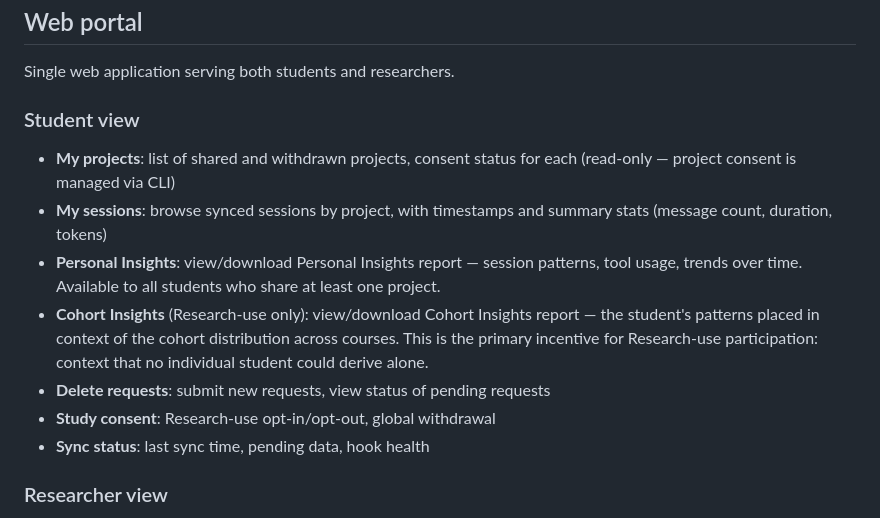
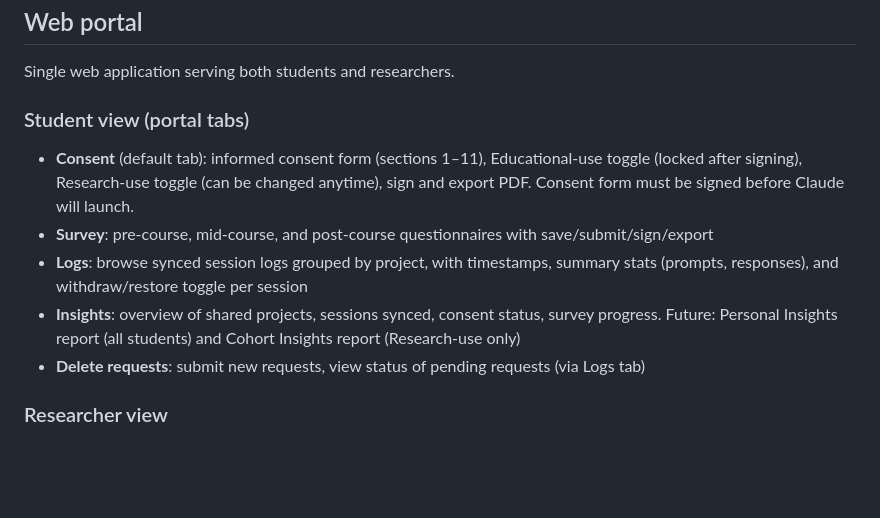
Before and after one commit to henkaku-center/agent-logs, a Markdown page: context/plan.md, the part around the change. Rendered like a GitHub page; blank space fills up the shorter version.

```diff
--- a/context/plan.md
+++ b/context/plan.md
@@ -820,15 +820,13 @@ Reports are served through the web portal, authenticated with the student's Goog
 
 Single web application serving both students and researchers.
 
-### Student view
+### Student view (portal tabs)
 
-- **My projects**: list of shared and withdrawn projects, consent status for each (read-only — project consent is managed via CLI)
-- **My sessions**: browse synced sessions by project, with timestamps and summary stats (message count, duration, tokens)
-- **Personal Insights**: view/download Personal Insights report — session patterns, tool usage, trends over time. Available to all students who share at least one project.
-- **Cohort Insights** (Research-use only): view/download Cohort Insights report — the student's patterns placed in context of the cohort distribution across courses. This is the primary incentive for Research-use participation: context that no individual student could derive alone.
-- **Delete requests**: submit new requests, view status of pending requests
-- **Study consent**: Research-use opt-in/opt-out, global withdrawal
-- **Sync status**: last sync time, pending data, hook health
+- **Consent** (default tab): informed consent form (sections 1–11), Educational-use toggle (locked after signing), Research-use toggle (can be changed anytime), sign and export PDF. Consent form must be signed before Claude will launch.
+- **Survey**: pre-course, mid-course, and post-course questionnaires with save/submit/sign/export
+- **Logs**: browse synced session logs grouped by project, with timestamps, summary stats (prompts, responses), and withdraw/restore toggle per session
+- **Insights**: overview of shared projects, sessions synced, consent status, survey progress. Future: Personal Insights report (all students) and Cohort Insights report (Research-use only)
+- **Delete requests**: submit new requests, view status of pending requests (via Logs tab)
 
 ### Researcher view
 
```
Also changed, not shown: README.md (+12 -9 lines).
